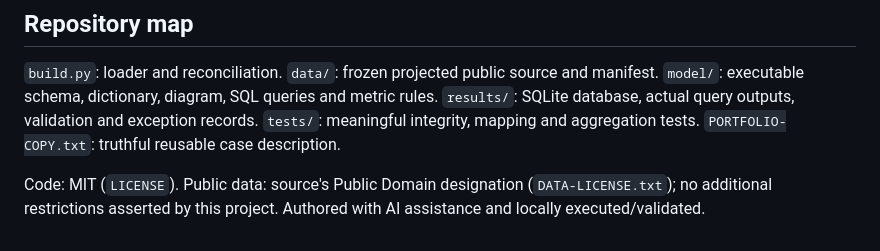
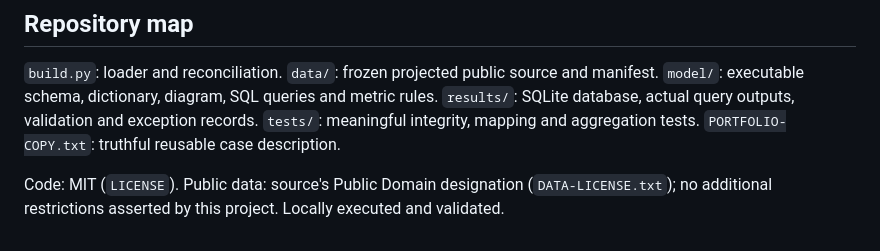
Before and after one commit to glmatsuda/data-analytics-portfolio, a Markdown page: projects/seattle-energy-relational-model/README.md, the part around the change. Drawn GitHub-style.

Commit message:
Simplify portfolio description wording

```diff
--- a/projects/seattle-energy-relational-model/README.md
+++ b/projects/seattle-energy-relational-model/README.md
@@ -49,4 +49,4 @@ Eight energy/area metrics each have a unit, a source field, a raw value, a parse
 ## Repository map
 `build.py`: loader and reconciliation. `data/`: frozen projected public source and manifest. `model/`: executable schema, dictionary, diagram, SQL queries and metric rules. `results/`: SQLite database, actual query outputs, validation and exception records. `tests/`: meaningful integrity, mapping and aggregation tests. `PORTFOLIO-COPY.txt`: truthful reusable case description.
 
-Code: MIT (`LICENSE`). Public data: source's Public Domain designation (`DATA-LICENSE.txt`); no additional restrictions asserted by this project. Authored with AI assistance and locally executed/validated.
+Code: MIT (`LICENSE`). Public data: source's Public Domain designation (`DATA-LICENSE.txt`); no additional restrictions asserted by this project. Locally executed and validated.
```
